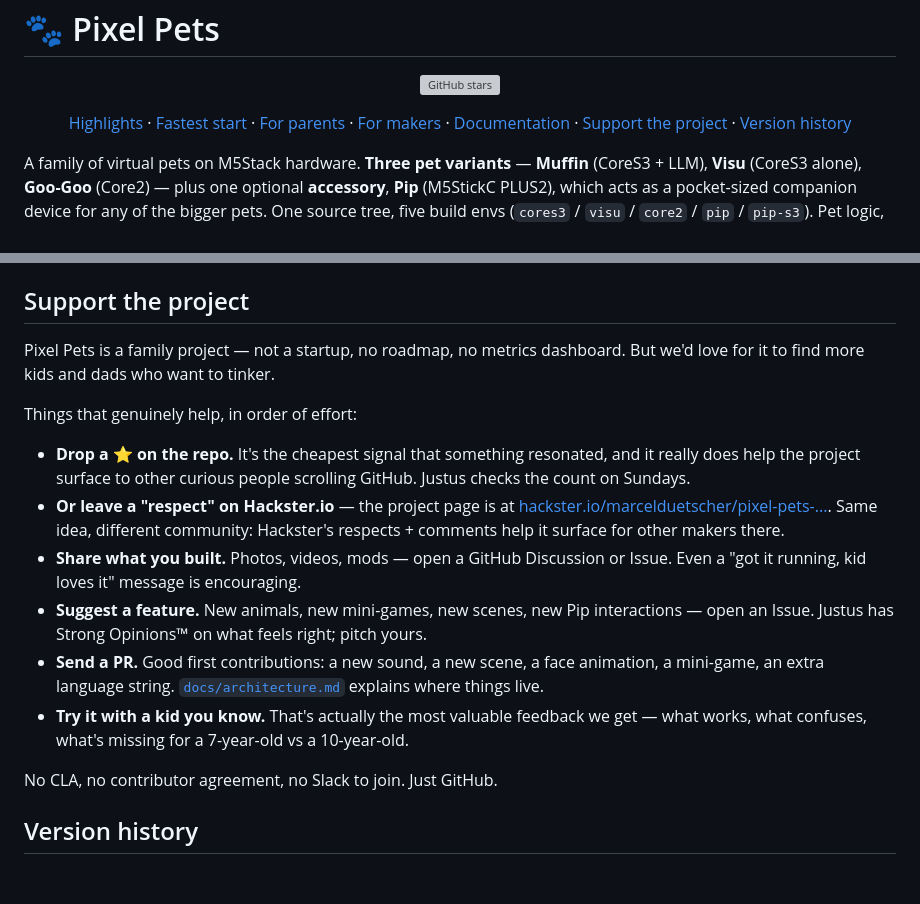
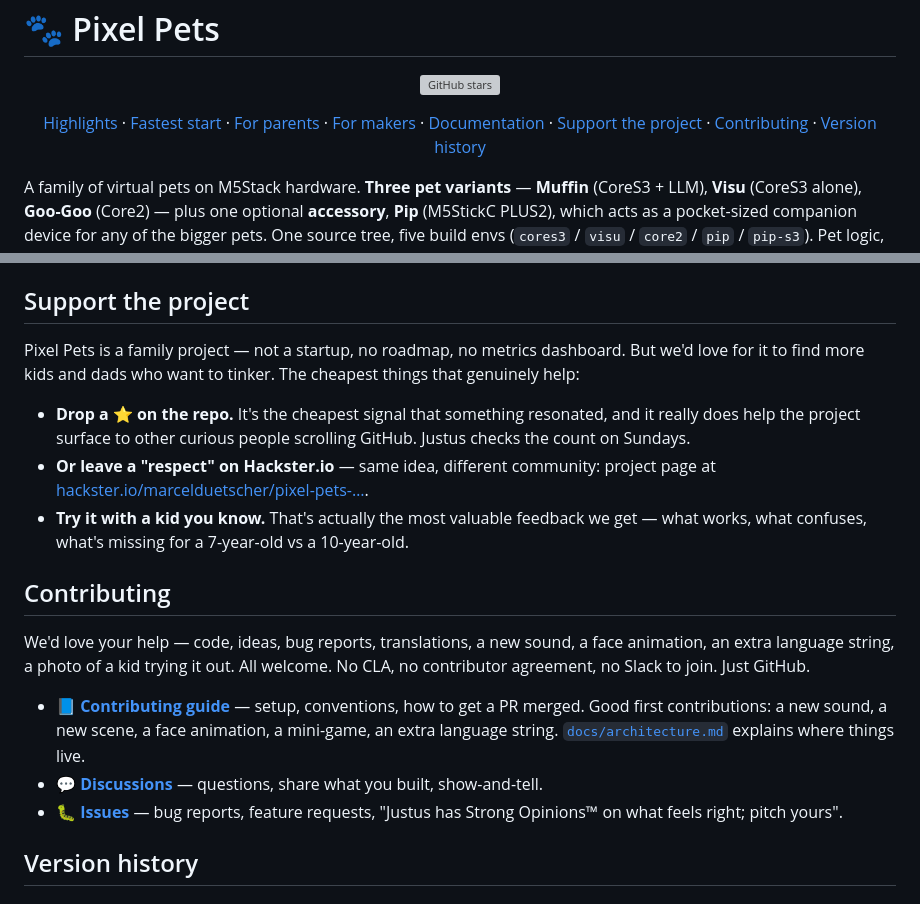
Before and after one commit to marceld23/Pixel-Pets, a Markdown page: README.md, 2 parts joined by grey strips. Drawn GitHub-style; grey boxes are pictures that could not be loaded.

Commit message:
Docs: split Support / Contributing in README, add Star History
The two old sections overlapped — "Support the project" listed PRs,
issues and discussions while a separate "Contributing" pointer would
mostly repeat the same links. Split them along the actual axis: Support
keeps the visibility / emotional pitch (star, Hackster respect, try
with a kid), Contributing collects everything actionable (CONTRIBUTING.md
+ Discussions + Issues) so newcomers have one obvious place to land.

Adds the section to the top-of-page TOC and a Star History block at
the very bottom (after License).

Co-Authored-By: Claude Opus 4.7 (1M context) <noreply@anthropic.com>

```diff
--- a/README.md
+++ b/README.md
@@ -17,6 +17,7 @@
   <a href="#for-makers">For makers</a> ·
   <a href="#documentation">Documentation</a> ·
   <a href="#support-the-project">Support the project</a> ·
+  <a href="#contributing">Contributing</a> ·
   <a href="#version-history">Version history</a>
 </p>
 
@@ -269,18 +270,19 @@ See [`CREDITS.md`](CREDITS.md) for the full story, and the in-app credits screen
 
 ## Support the project
 
-Pixel Pets is a family project — not a startup, no roadmap, no metrics dashboard. But we'd love for it to find more kids and dads who want to tinker.
-
-Things that genuinely help, in order of effort:
+Pixel Pets is a family project — not a startup, no roadmap, no metrics dashboard. But we'd love for it to find more kids and dads who want to tinker. The cheapest things that genuinely help:
 
 - **Drop a ⭐ on the repo.** It's the cheapest signal that something resonated, and it really does help the project surface to other curious people scrolling GitHub. Justus checks the count on Sundays.
-- **Or leave a "respect" on Hackster.io** — the project page is at [hackster.io/marcelduetscher/pixel-pets-...](https://www.hackster.io/marcelduetscher/pixel-pets-an-ai-assisted-virtual-pet-family-for-m5stack-baa76c). Same idea, different community: Hackster's respects + comments help it surface for other makers there.
-- **Share what you built.** Photos, videos, mods — open a GitHub Discussion or Issue. Even a "got it running, kid loves it" message is encouraging.
-- **Suggest a feature.** New animals, new mini-games, new scenes, new Pip interactions — open an Issue. Justus has Strong Opinions™ on what feels right; pitch yours.
-- **Send a PR.** Good first contributions: a new sound, a new scene, a face animation, a mini-game, an extra language string. [`docs/architecture.md`](docs/architecture.md) explains where things live.
+- **Or leave a "respect" on Hackster.io** — same idea, different community: project page at [hackster.io/marcelduetscher/pixel-pets-…](https://www.hackster.io/marcelduetscher/pixel-pets-an-ai-assisted-virtual-pet-family-for-m5stack-baa76c).
 - **Try it with a kid you know.** That's actually the most valuable feedback we get — what works, what confuses, what's missing for a 7-year-old vs a 10-year-old.
 
-No CLA, no contributor agreement, no Slack to join. Just GitHub.
+## Contributing
+
+We'd love your help — code, ideas, bug reports, translations, a new sound, a face animation, an extra language string, a photo of a kid trying it out. All welcome. No CLA, no contributor agreement, no Slack to join. Just GitHub.
+
+- 📘 [**Contributing guide**](CONTRIBUTING.md) — setup, conventions, how to get a PR merged. Good first contributions: a new sound, a new scene, a face animation, a mini-game, an extra language string. [`docs/architecture.md`](docs/architecture.md) explains where things live.
+- 💬 [**Discussions**](https://github.com/marceld23/Pixel-Pets/discussions) — questions, share what you built, show-and-tell.
+- 🐛 [**Issues**](https://github.com/marceld23/Pixel-Pets/issues) — bug reports, feature requests, "Justus has Strong Opinions™ on what feels right; pitch yours".
 
 ## Version history
 
```
Also changed, not shown: other parts of README.md (+10 -0 lines).
